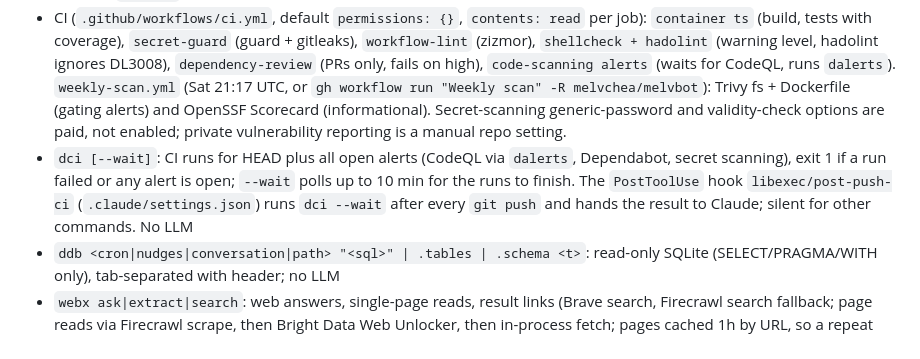
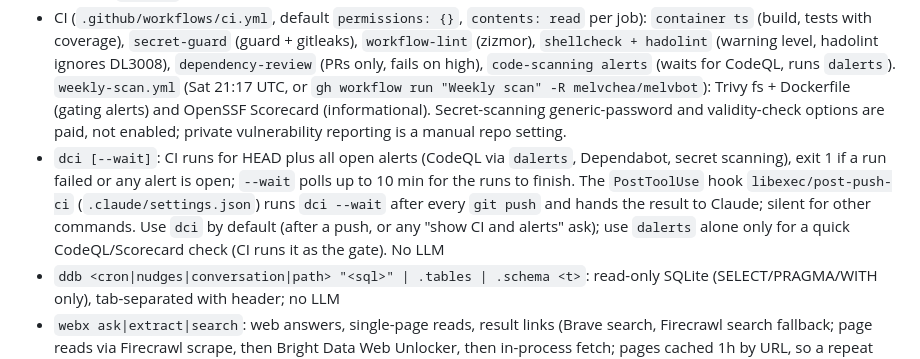
Before and after one commit to melvchea/melvbot, a Markdown page: host/README.md, the part around the change. Rendered like a GitHub page.

Commit message:
Update docs
Co-Authored-By: Claude Sonnet 5.5 <noreply@anthropic.com>

```diff
--- a/host/README.md
+++ b/host/README.md
@@ -14,7 +14,7 @@ All of these condense output with a cheap model (MiniMax first, Groq if MiniMax
 - `ddeploy [--dry-run] [--no-ci] [service ...]`: first refuses unless `libexec/ci-gate` reports the GitHub CI run of HEAD as `pass` (`wait`/`fail` exit 1; push and wait for green, or `--no-ci` to skip), then `tcheck && ttest` only with `--no-ci` or a dirty container, then `dbuild`, `docker compose up -d melvbot [services]`, waits up to 30s for a stable container, then the doctor probe filtered to non-ok lines (no LLM); refuses when tracked files differ from HEAD (unless `--no-ci`), tags the built image `melvbot-ts:<short-sha>`, prints the total time, tags the running image `melvbot-ts:prev` first and rolls back to it if the container is unstable or the probe fails; stops at the first failing step ("ddeploy: <step> failed", that step's exit code)
 - `dalerts`: open GitHub code-scanning (CodeQL) alerts grouped by severity (`#n rule path:line`), exit 1 if any; no LLM. OpenSSF Scorecard alerts (weekly workflow) are listed under "scorecard (informational, not gating)" and never fail the gate. The CI job `code-scanning alerts` runs it after CodeQL finishes for the pushed commit, so any open alert turns CI (and the `ddeploy` gate) red. Per severity, ask a yes/no AskUserQuestion before fixing (CLAUDE.md).
 - CI (`.github/workflows/ci.yml`, default `permissions: {}`, `contents: read` per job): `container ts` (build, tests with coverage), `secret-guard` (guard + gitleaks), `workflow-lint` (zizmor), `shellcheck + hadolint` (warning level, hadolint ignores DL3008), `dependency-review` (PRs only, fails on high), `code-scanning alerts` (waits for CodeQL, runs `dalerts`). `weekly-scan.yml` (Sat 21:17 UTC, or `gh workflow run "Weekly scan" -R melvchea/melvbot`): Trivy fs + Dockerfile (gating alerts) and OpenSSF Scorecard (informational). Secret-scanning generic-password and validity-check options are paid, not enabled; private vulnerability reporting is a manual repo setting.
-- `dci [--wait]`: CI runs for HEAD plus all open alerts (CodeQL via `dalerts`, Dependabot, secret scanning), exit 1 if a run failed or any alert is open; `--wait` polls up to 10 min for the runs to finish. The `PostToolUse` hook `libexec/post-push-ci` (`.claude/settings.json`) runs `dci --wait` after every `git push` and hands the result to Claude; silent for other commands. No LLM
+- `dci [--wait]`: CI runs for HEAD plus all open alerts (CodeQL via `dalerts`, Dependabot, secret scanning), exit 1 if a run failed or any alert is open; `--wait` polls up to 10 min for the runs to finish. The `PostToolUse` hook `libexec/post-push-ci` (`.claude/settings.json`) runs `dci --wait` after every `git push` and hands the result to Claude; silent for other commands. Use `dci` by default (after a push, or any "show CI and alerts" ask); use `dalerts` alone only for a quick CodeQL/Scorecard check (CI runs it as the gate). No LLM
 - `ddb <cron|nudges|conversation|path> "<sql>" | .tables | .schema <t>`: read-only SQLite (SELECT/PRAGMA/WITH only), tab-separated with header; no LLM
 - `webx ask|extract|search`: web answers, single-page reads, result links (Brave search, Firecrawl search fallback; page reads via Firecrawl scrape, then Bright Data Web Unlocker, then in-process fetch; pages cached 1h by URL, so a repeat read skips the providers). Default to `ask` (3 sources, pages fetched in parallel; under 1500 chars of source text the digest model call is skipped): search, fetch and answer happen in one Claude turn instead of 3-4 for search then extract
 - `capi models|pricing|caching|tools|streaming "<q>"` / `capi ask "<q>"`: Claude API lookups (model IDs, pricing, params) read live from the Anthropic docs through `webx`, quoting the lines used plus the source URL; never answers from memory. Use instead of `/claude-api` for lookups; SDK code writing or migration still needs the skill. Calls are logged and credited as `webx:*`
```
Also changed, not shown: CLAUDE.md (+1 -1 lines).
